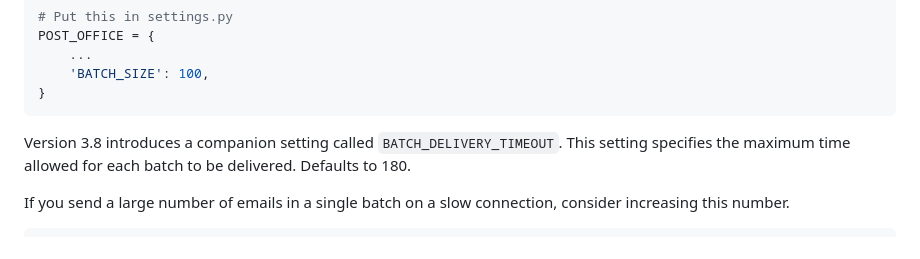
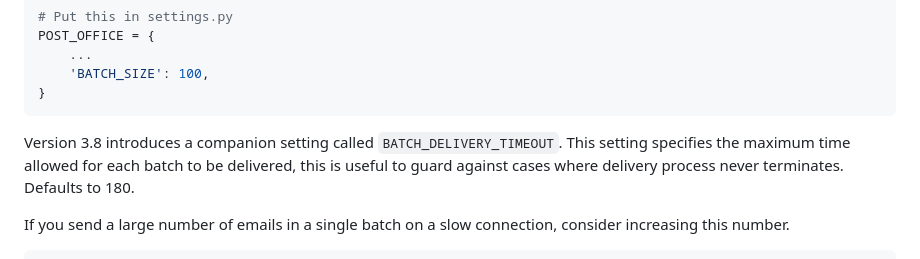
Before and after one commit to ui/django-post_office, a Markdown page: README.md, the part around the change. Rendered like a GitHub page.

Commit message:
Updated changelog

````diff
--- a/README.md
+++ b/README.md
@@ -425,7 +425,8 @@ POST_OFFICE = {
 ```
 
 Version 3.8 introduces a companion setting called `BATCH_DELIVERY_TIMEOUT`. This setting
-specifies the maximum time allowed for each batch to be delivered. Defaults to 180.
+specifies the maximum time allowed for each batch to be delivered, this is useful to guard against
+cases where delivery process never terminates. Defaults to 180.
 
 If you send a large number of emails in a single batch on a slow connection, consider increasing this number.
 
````
Also changed, not shown: CHANGELOG.md (+1 -1 lines).
